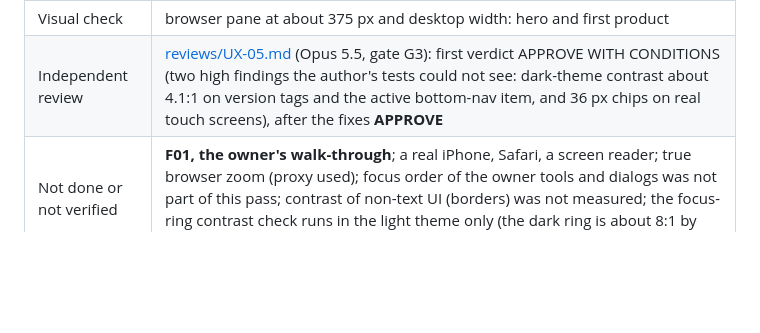
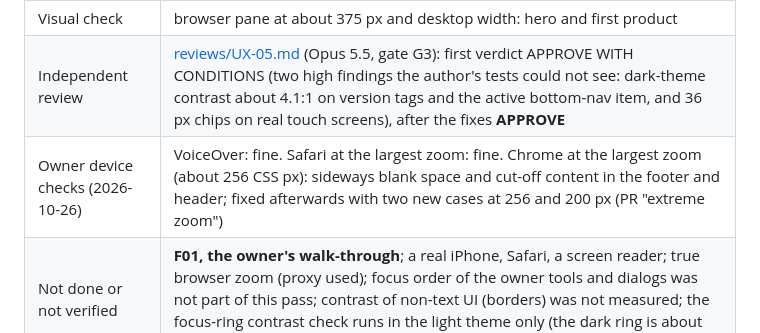
Before and after one commit to debasisr66/studio, a Markdown page: docs/test.md, the part around the change. GitHub-like rendering; blank space fills up the shorter version.

Commit message:
docs: record the owner's device checks (VoiceOver, Safari, Chrome zoom)

```diff
--- a/docs/test.md
+++ b/docs/test.md
@@ -202,6 +202,7 @@ Owner report: the footer said "Synced from GitHub · 19 Oct 2026" although the s
 | Validator | OK; total 139,973 bytes, `site.css` and `index.html` within budget, CSP unchanged |
 | Visual check | browser pane at about 375 px and desktop width: hero and first product |
 | Independent review | [reviews/UX-05.md](reviews/UX-05.md) (Opus 5.5, gate G3): first verdict APPROVE WITH CONDITIONS (two high findings the author's tests could not see: dark-theme contrast about 4.1:1 on version tags and the active bottom-nav item, and 36 px chips on real touch screens), after the fixes **APPROVE** |
+| Owner device checks (2026-10-26) | VoiceOver: fine. Safari at the largest zoom: fine. Chrome at the largest zoom (about 256 CSS px): sideways blank space and cut-off content in the footer and header; fixed afterwards with two new cases at 256 and 200 px (PR "extreme zoom") |
 | Not done or not verified | **F01, the owner's walk-through**; a real iPhone, Safari, a screen reader; true browser zoom (proxy used); focus order of the owner tools and dialogs was not part of this pass; contrast of non-text UI (borders) was not measured; the focus-ring contrast check runs in the light theme only (the dark ring is about 8:1 by arithmetic) |
 
 ---
```
